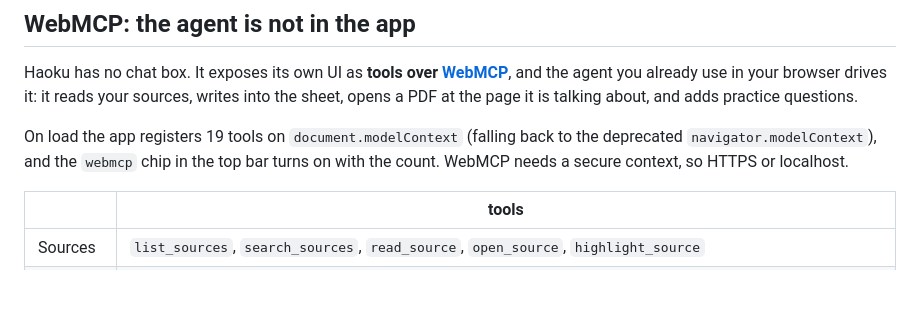
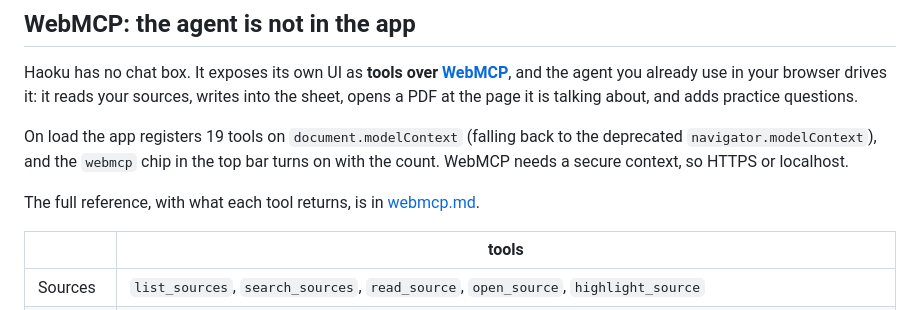
Before and after one commit to arturobermejo/haoku, a Markdown page: README.md, the part around the change. Drawn GitHub-style; blank space fills up the shorter version.

Commit message:
docs: link webmcp reference from readme

```diff
--- a/README.md
+++ b/README.md
@@ -36,6 +36,8 @@ sheet, opens a PDF at the page it is talking about, and adds practice questions.
 On load the app registers 19 tools on `document.modelContext` (falling back to the deprecated
 `navigator.modelContext`), and the `webmcp` chip in the top bar turns on with the count. WebMCP
 needs a secure context, so HTTPS or localhost.
+
+The full reference, with what each tool returns, is in [webmcp.md](webmcp.md).
 
 | | tools |
 |---|---|
```
